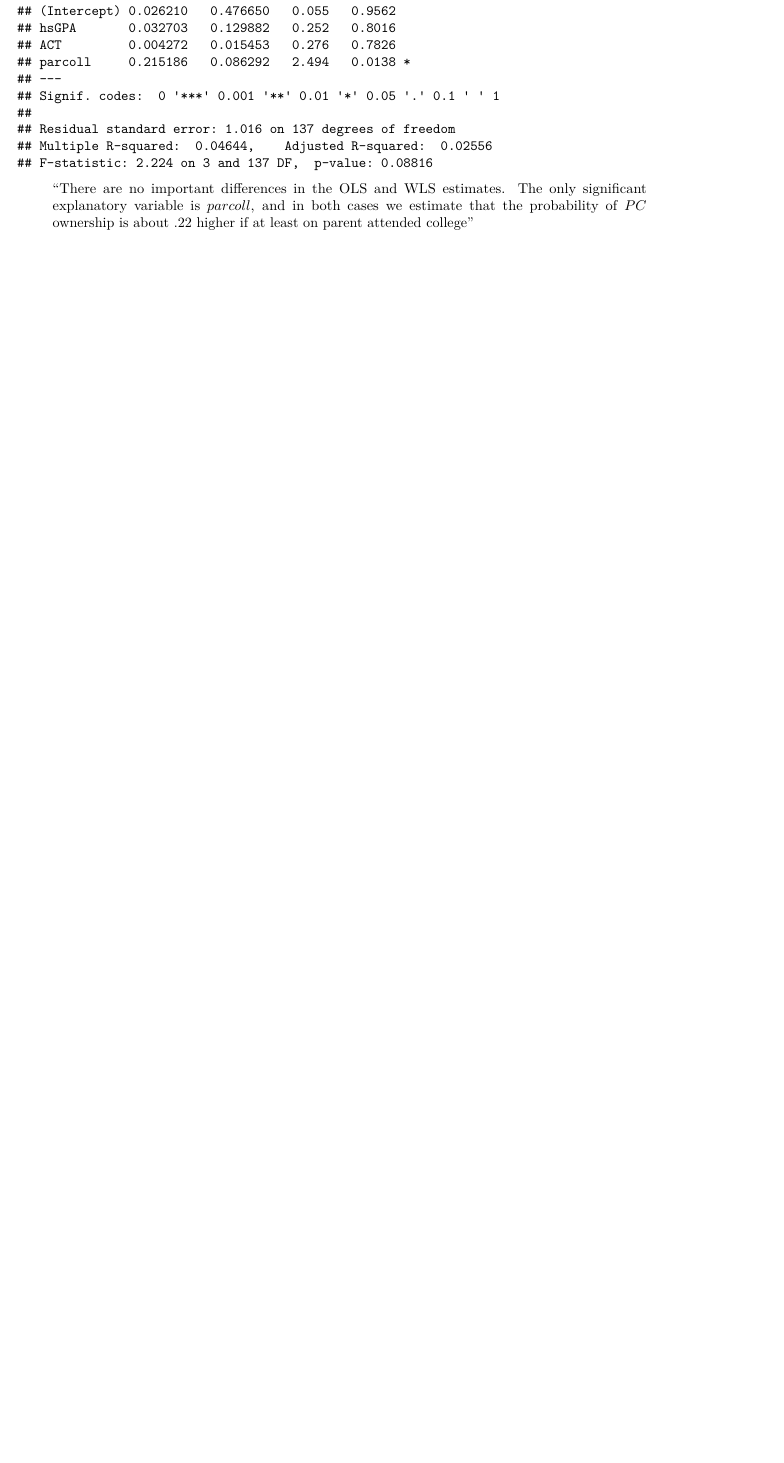
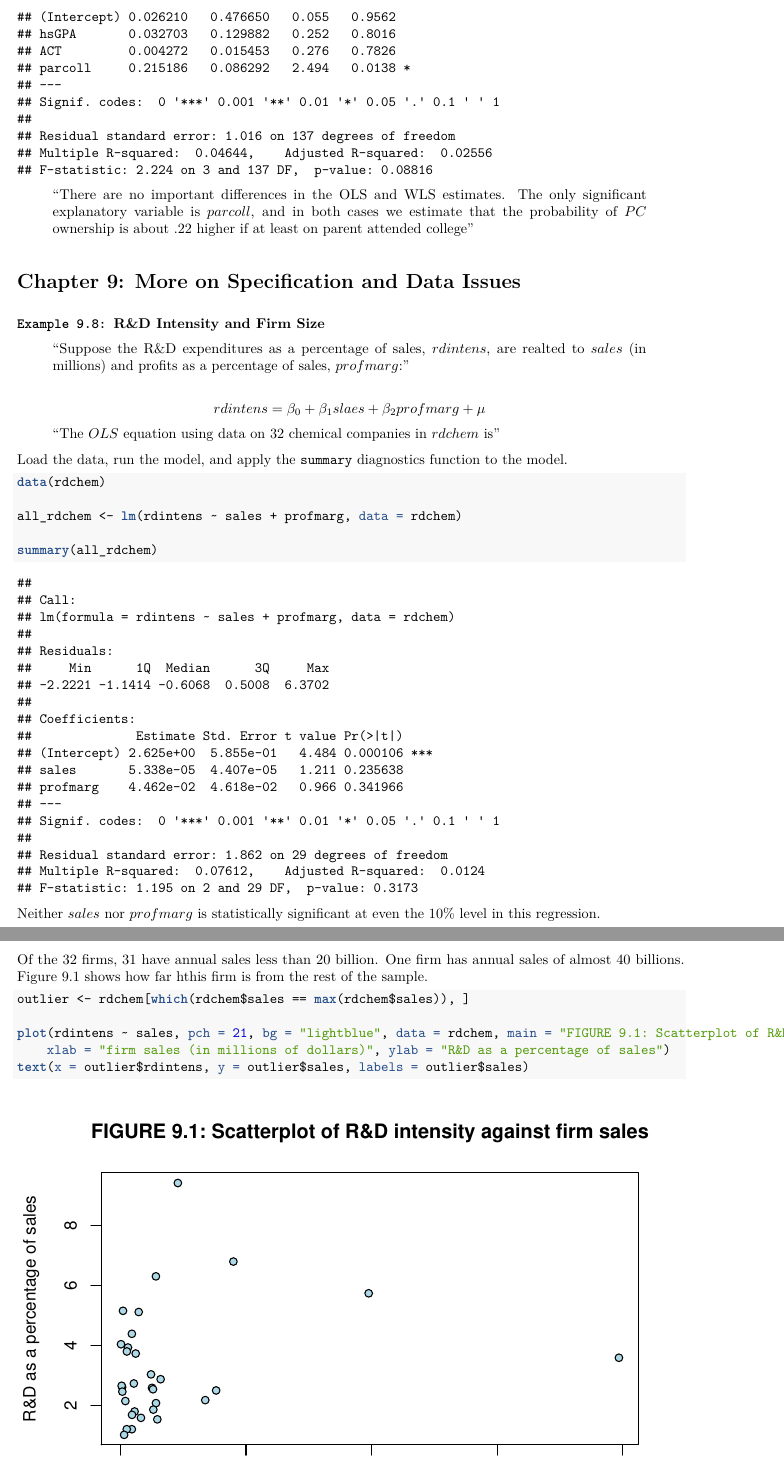
Before and after one commit to JustinMShea/wooldridge, an R Markdown document (vignettes/wooldRidge-vignette.Rmd): part of page 8 of 8 before the commit and two parts of pages 8 and 9 of 10 after it, the two joined at a grey line, cut so that both start at the same text, the shorter picture padded with empty space. The pictures show the output file vignettes/wooldRidge-vignette.pdf that the author committed with the source.

Commit message:
Chapter 9.

````diff
--- a/vignettes/wooldRidge-vignette.Rmd
+++ b/vignettes/wooldRidge-vignette.Rmd
@@ -313,3 +314,36 @@ summary(GPA_WLS)
 ```
 
 > "There are no important differences in the OLS and WLS estimates. The only significant explanatory variable is $parcoll$, and in both cases we estimate that the probability of $PC$ ownership is about .22 higher if at least on parent attended college"
+
+
+# Chapter 9: More on Specification and Data Issues
+
+**`Example 9.8:` R&D Intensity and Firm Size**
+
+> "Suppose the R&D expenditures as a percentage of sales, $rdintens$, are realted to $sales$ (in millions) and profits as a percentage of sales, $profmarg$:"
+
+$$rdintens = \beta_0 + \beta_1slaes + \beta_2profmarg + \mu$$
+
+> "The $OLS$ equation using data on 32 chemical companies in $rdchem$ is"
+
+Load the data, run the model, and apply the `summary` diagnostics function to the model.
+
+```{r}
+data(rdchem)
+
+all_rdchem <- lm(rdintens ~ sales + profmarg, data = rdchem)
+
+summary(all_rdchem)
+```
+
+Neither $sales$ nor $profmarg$ is statistically significant at even the 10% level in this regression.
+
+Of the 32 firms, 31 have annual sales less than $20$ billion. One firm has annual sales of almost $40$ billions. Figure 9.1 shows how far hthis firm is from the rest of the sample.
+
+```{r, tidy=TRUE}
+outlier <- rdchem[which(rdchem$sales == max(rdchem$sales)),]
+
+plot(rdintens ~ sales, pch = 21, bg = "lightblue", data = rdchem,
+     main = "FIGURE 9.1: Scatterplot of R&D intensity against firm sales",
+     xlab = "firm sales (in millions of dollars)", ylab = "R&D as a percentage of sales")
+text(x = outlier$rdintens, y = outlier$sales, labels = outlier$sales)
````
Also changed, not shown: vignettes/wooldRidge-vignette.pdf, vignettes/wooldRidge-vignette.Rmd (9 more changed lines).
